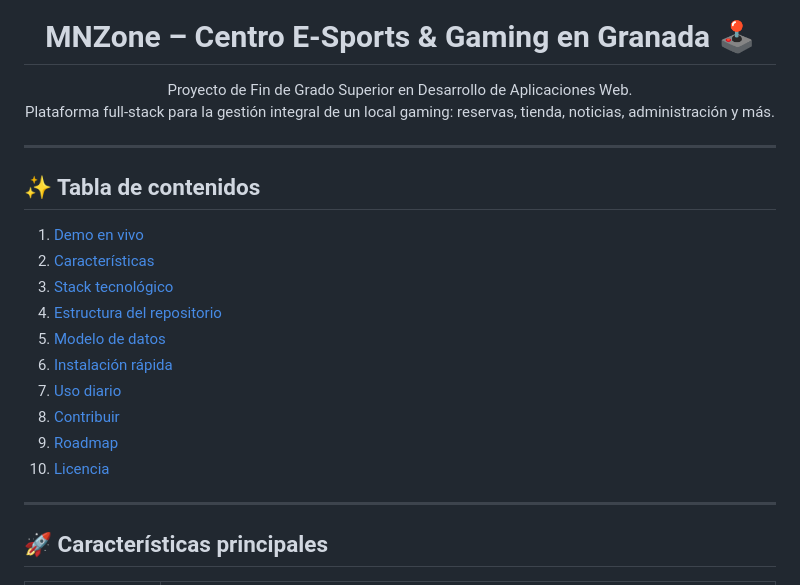
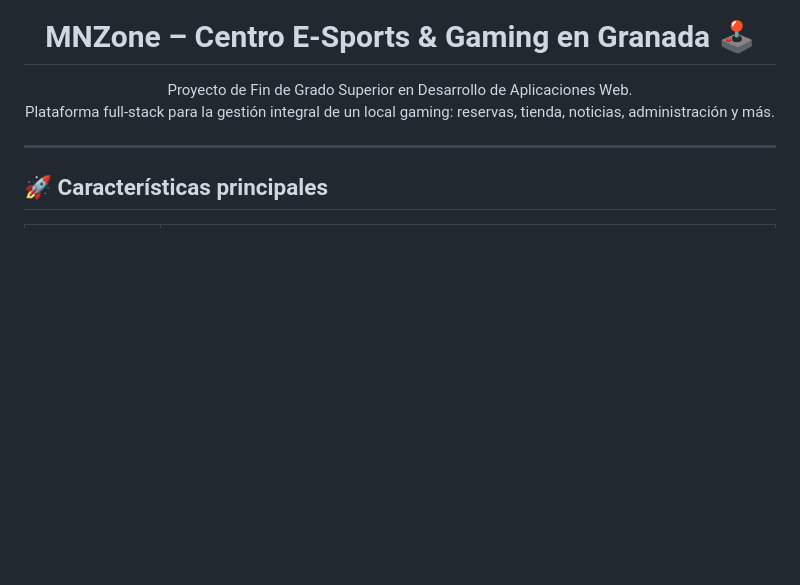
Before and after one commit to JaimeMGR/MNZone, a Markdown page: README.md, the part around the change. Rendered like a GitHub page; blank space fills up the shorter version.

```diff
--- a/README.md
+++ b/README.md
@@ -16,20 +16,6 @@
   <a href="https://img.shields.io/badge/License-MIT-green"> </a>
   <a href="https://img.shields.io/github/languages/top/JaimeMGR/MNZone"> </a>
 </p>
-
----
-
-## ✨ Tabla de contenidos
-1. [Demo en vivo](#-demo-en-vivo)
-2. [Características](#-características-principales)
-3. [Stack tecnológico](#-stack-tecnológico)
-4. [Estructura del repositorio](#-estructura-del-repositorio)
-5. [Modelo de datos](#-modelo-de-datos)
-6. [Instalación rápida](#-instalación-rápida)
-7. [Uso diario](#-uso-diario)
-8. [Contribuir](#-contribuir)
-9. [Roadmap](#-roadmap)
-10. [Licencia](#-licencia)
 
 ---
 
```
